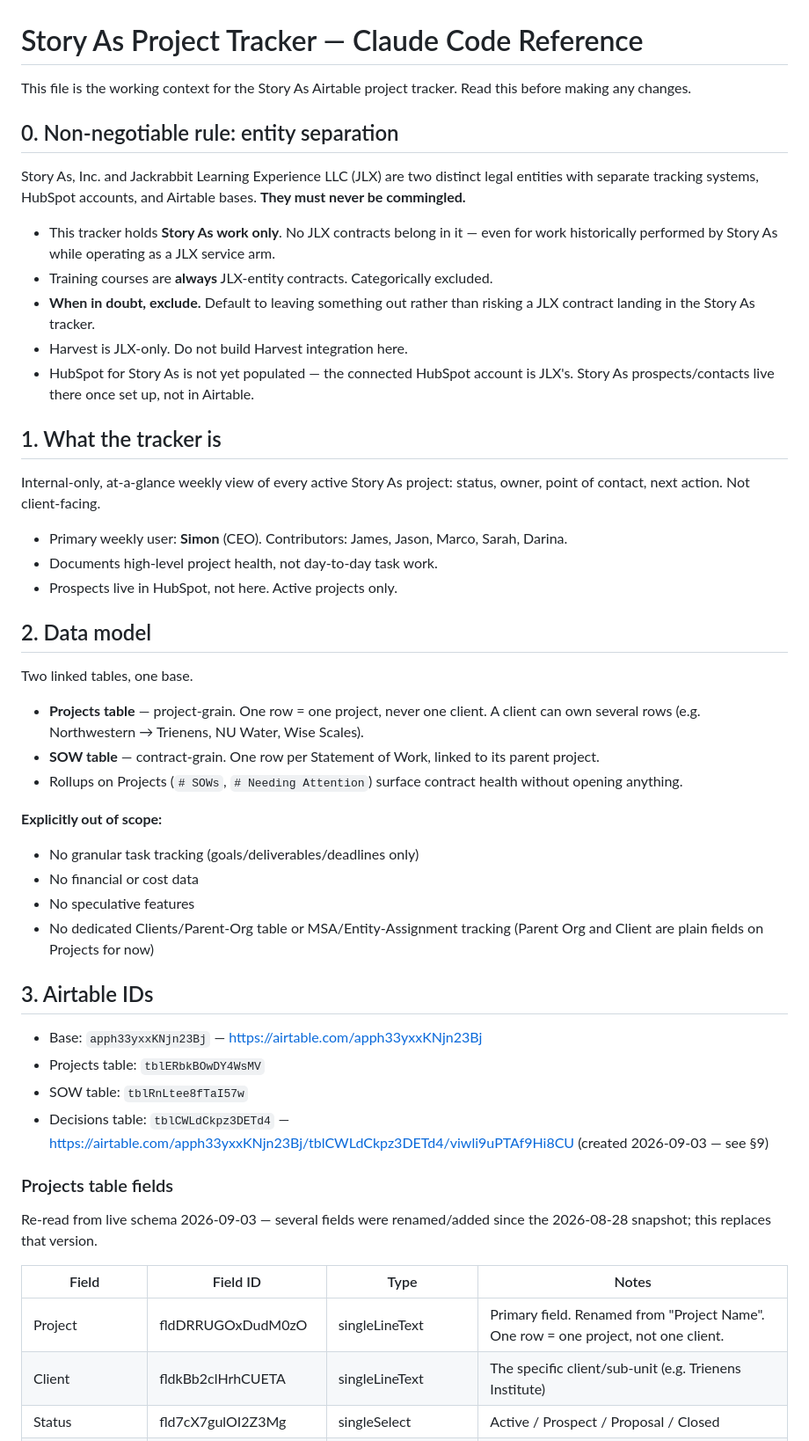
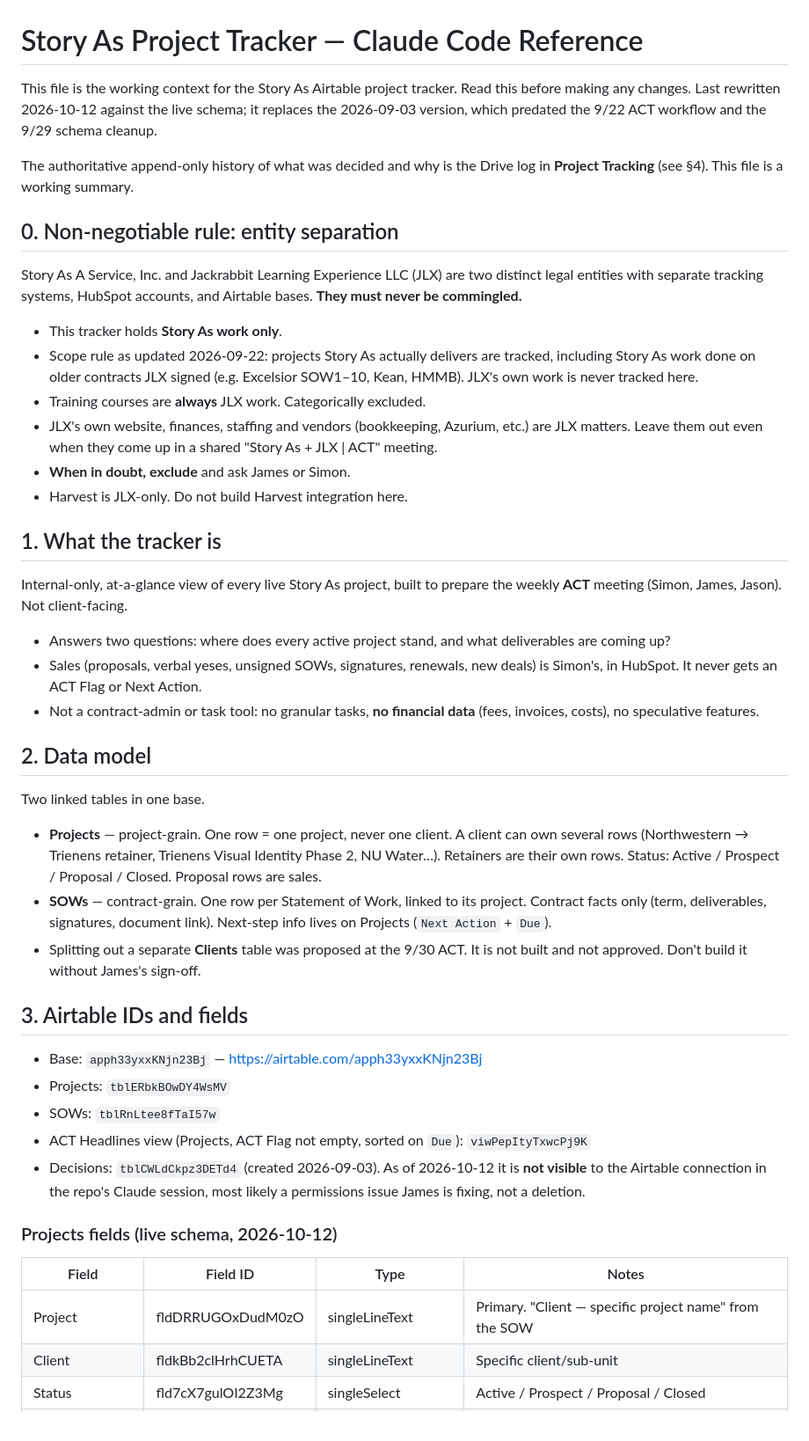
Before and after one commit to storyasaservice/projectsdatabase, a Markdown page: CLAUDE.md, the part around one of its changes. Shown at 88% size. Rendered like a GitHub page.

```diff
--- a/CLAUDE.md
+++ b/CLAUDE.md
@@ -1,66 +1,71 @@
 # Story As Project Tracker — Claude Code Reference
 
 This file is the working context for the Story As Airtable project tracker.
-Read this before making any changes.
+Read this before making any changes. Last rewritten 2026-10-12 against the
+live schema; it replaces the 2026-09-03 version, which predated the 9/22 ACT
+workflow and the 9/29 schema cleanup.
+
+The authoritative append-only history of what was decided and why is the
+Drive log in **Project Tracking** (see §4). This file is a working summary.
 
 ## 0. Non-negotiable rule: entity separation
 
-Story As, Inc. and Jackrabbit Learning Experience LLC (JLX) are two distinct
-legal entities with separate tracking systems, HubSpot accounts, and Airtable
-bases. **They must never be commingled.**
+Story As A Service, Inc. and Jackrabbit Learning Experience LLC (JLX) are two
+distinct legal entities with separate tracking systems, HubSpot accounts, and
+Airtable bases. **They must never be commingled.**
 
-- This tracker holds **Story As work only**. No JLX contracts belong in it —
-  even for work historically performed by Story As while operating as a JLX
-  service arm.
-- Training courses are **always** JLX-entity contracts. Categorically excluded.
-- **When in doubt, exclude.** Default to leaving something out rather than
-  risking a JLX contract landing in the Story As tracker.
+- This tracker holds **Story As work only**.
+- Scope rule as updated 2026-09-22: projects Story As actually delivers are
+  tracked, including Story As work done on older contracts JLX signed (e.g.
+  Excelsior SOW1–10, Kean, HMMB). JLX's own work is never tracked here.
+- Training courses are **always** JLX work. Categorically excluded.
+- JLX's own website, finances, staffing and vendors (bookkeeping, Azurium,
+  etc.) are JLX matters. Leave them out even when they come up in a shared
+  "Story As + JLX | ACT" meeting.
+- **When in doubt, exclude** and ask James or Simon.
 - Harvest is JLX-only. Do not build Harvest integration here.
-- HubSpot for Story As is not yet populated — the connected HubSpot account
-  is JLX's. Story As prospects/contacts live there once set up, not in Airtable.
 
 ## 1. What the tracker is
 
-Internal-only, at-a-glance weekly view of every active Story As project:
-status, owner, point of contact, next action. Not client-facing.
+Internal-only, at-a-glance view of every live Story As project, built to
+prepare the weekly **ACT** meeting (Simon, James, Jason). Not client-facing.
 
-- Primary weekly user: **Simon** (CEO). Contributors: James, Jason, Marco, Sarah, Darina.
-- Documents high-level project health, not day-to-day task work.
-- Prospects live in HubSpot, not here. Active projects only.
+- Answers two questions: where does every active project stand, and what
+  deliverables are coming up?
+- Sales (proposals, verbal yeses, unsigned SOWs, signatures, renewals, new
+  deals) is Simon's, in HubSpot. It never gets an ACT Flag or Next Action.
+- Not a contract-admin or task tool: no granular tasks, **no financial data**
+  (fees, invoices, costs), no speculative features.
 
 ## 2. Data model
 
-Two linked tables, one base.
+Two linked tables in one base.
 
-- **Projects table** — project-grain. One row = one project, never one client.
-  A client can own several rows (e.g. Northwestern → Trienens, NU Water, Wise Scales).
-- **SOW table** — contract-grain. One row per Statement of Work, linked to its
-  parent project.
-- Rollups on Projects (`# SOWs`, `# Needing Attention`) surface contract health
-  without opening anything.
+- **Projects** — project-grain. One row = one project, never one client. A
+  client can own several rows (Northwestern → Trienens retainer, Trienens
+  Visual Identity Phase 2, NU Water…). Retainers are their own rows. Status:
+  Active / Prospect / Proposal / Closed. Proposal rows are sales.
+- **SOWs** — contract-grain. One row per Statement of Work, linked to its
+  project. Contract facts only (term, deliverables, signatures, document
+  link). Next-step info lives on Projects (`Next Action` + `Due`).
+- Splitting out a separate **Clients** table was proposed at the 9/30 ACT.
+  It is not built and not approved. Don't build it without James's sign-off.
 
-**Explicitly out of scope:**
-- No granular task tracking (goals/deliverables/deadlines only)
-- No financial or cost data
-- No speculative features
-- No dedicated Clients/Parent-Org table or MSA/Entity-Assignment tracking
-  (Parent Org and Client are plain fields on Projects for now)
-
-## 3. Airtable IDs
+## 3. Airtable IDs and fields
 
 - Base: `apph33yxxKNjn23Bj` — https://airtable.com/apph33yxxKNjn23Bj
-- Projects table: `tblERbkBOwDY4WsMV`
-- SOW table: `tblRnLtee8fTaI57w`
-- Decisions table: `tblCWLdCkpz3DETd4` — https://airtable.com/apph33yxxKNjn23Bj/tblCWLdCkpz3DETd4/viwli9uPTAf9Hi8CU
-  (created 2026-09-03 — see §9)
+- Projects: `tblERbkBOwDY4WsMV`
+- SOWs: `tblRnLtee8fTaI57w`
+- ACT Headlines view (Projects, ACT Flag not empty, sorted on `Due`):
+  `viwPepItyTxwcPj9K`
+- Decisions: `tblCWLdCkpz3DETd4` (created 2026-09-03). As of 2026-10-12 it is
+  **not visible** to the Airtable connection in the repo's Claude session,
+  most likely a permissions issue James is fixing, not a deletion.
 
-### Projects table fields
-
-Re-read from live schema 2026-09-03 — several fields were renamed/added since
-the 2026-08-28 snapshot; this replaces that version.
+### Projects fields (live schema, 2026-10-12)
 
 | Field | Field ID | Type | Notes |
 |---|---|---|---|
-| Project | fldDRRUGOxDudM0zO | singleLineText | Primary field. Renamed from "Project Name". One row = one project, not one client. |
-| Client | fldkBb2clHrhCUETA | singleLineText | The specific client/sub-unit (e.g. Trienens Institute) |
+| Project | fldDRRUGOxDudM0zO | singleLineText | Primary. "Client — specific project name" from the SOW |
+| Client | fldkBb2clHrhCUETA | singleLineText | Specific client/sub-unit |
 | Status | fld7cX7gulOI2Z3Mg | singleSelect | Active / Prospect / Proposal / Closed |
```
Also changed, not shown: other parts of CLAUDE.md (+123 -142 lines).
